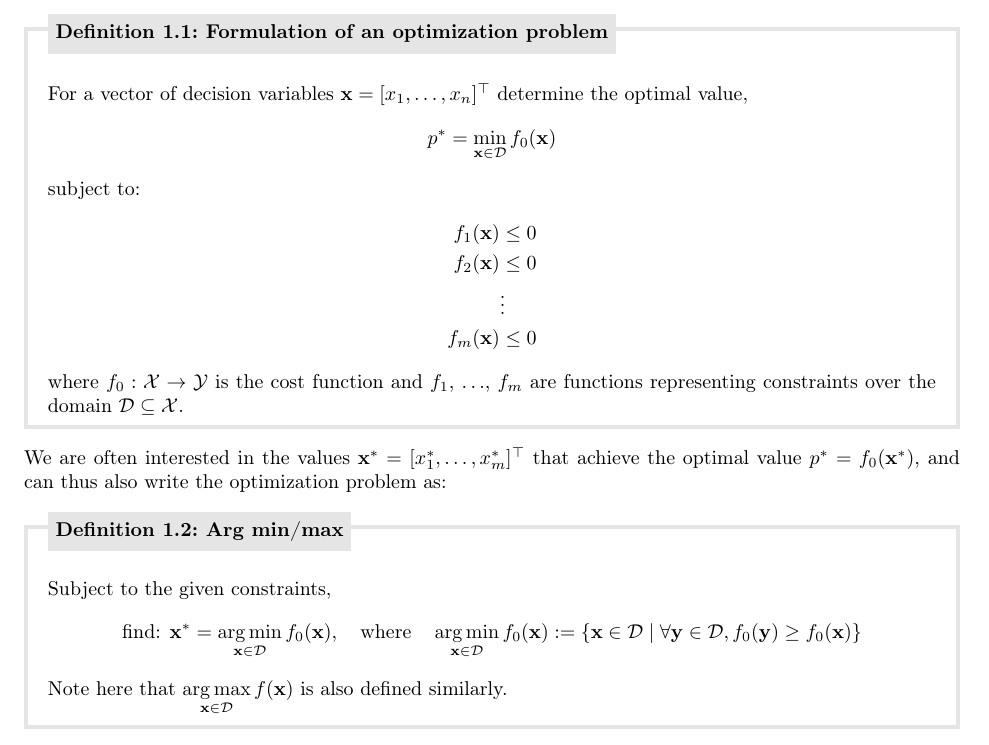
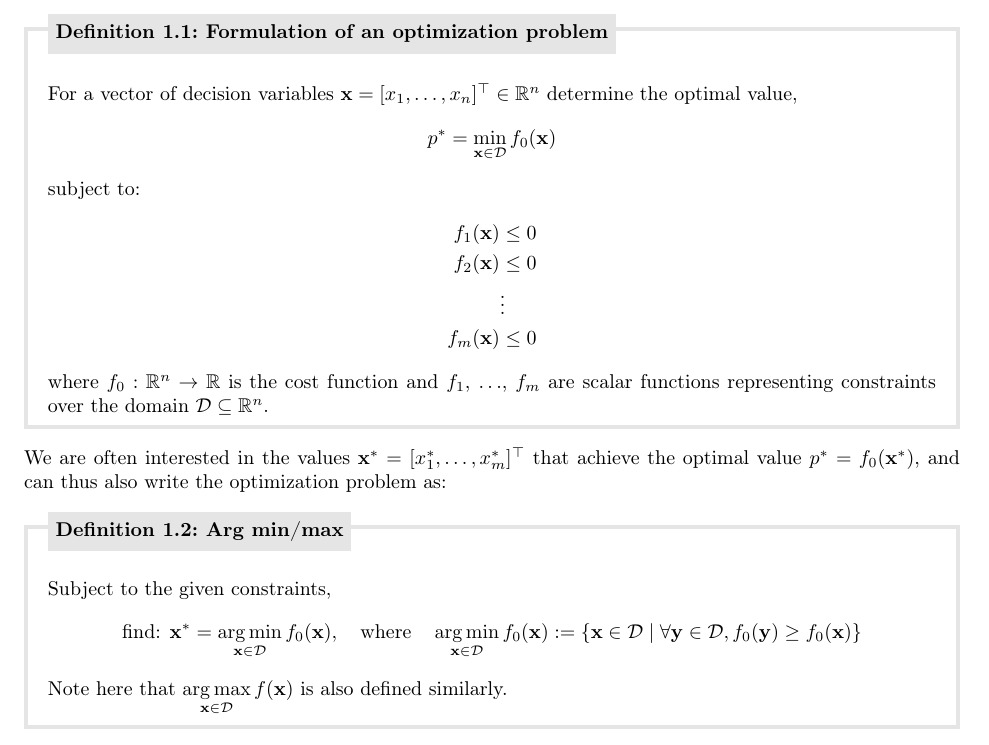
Before and after one commit to pranshumalik14/quick-notes, a LaTeX document (matrix_algebra_and_optimization/notes.tex): part of page 3 of 8, cut so that both start at the same text. Compiled offline with pdfLaTeX.

```diff
--- a/matrix_algebra_and_optimization/notes.tex
+++ b/matrix_algebra_and_optimization/notes.tex
@@ -24,7 +24,7 @@
 
 A typical optimization problem can be written in the following form:\\
 \begin{defn}[Formulation of an optimization problem]{defn:optimization_def}
-    For a vector of decision variables $\vec{x} = [x_1, \ldots, x_n]^\top$ determine the optimal value,
+    For a vector of decision variables $\vec{x} = [x_1, \ldots, x_n]^\top \in \mathbb{R}^n$ determine the optimal value,
     \[
         p^* = \min_{\vec{x} \in \mathcal{D}} f_0(\vec{x})\\
     \]
@@ -35,7 +35,7 @@
         &\vdots\\
         f_m(\vec{x}) &\leq 0
     \end{align*}
-    where $f_0: \mathcal{X} \to \mathcal{Y}$ is the cost function and $f_1$, $\ldots$, $f_m$ are functions representing constraints over the domain $\mathcal{D}\subseteq \mathcal{X}$.
+    where $f_0: \mathbb{R}^n \to \mathbb{R}$ is the cost function and $f_1$, $\ldots$, $f_m$ are scalar functions representing constraints over the domain $\mathcal{D}\subseteq \mathbb{R}^n$.
 \end{defn}
 
 We are often interested in the values $\vec{x}^* = [x_1^*, \ldots, x_m^*]^\top$ that achieve the optimal value $p^* = f_0(\vec{x}^*)$, and can thus also write the optimization problem as:\\
```
Also changed, not shown: matrix_algebra_and_optimization/notes.pdf.
